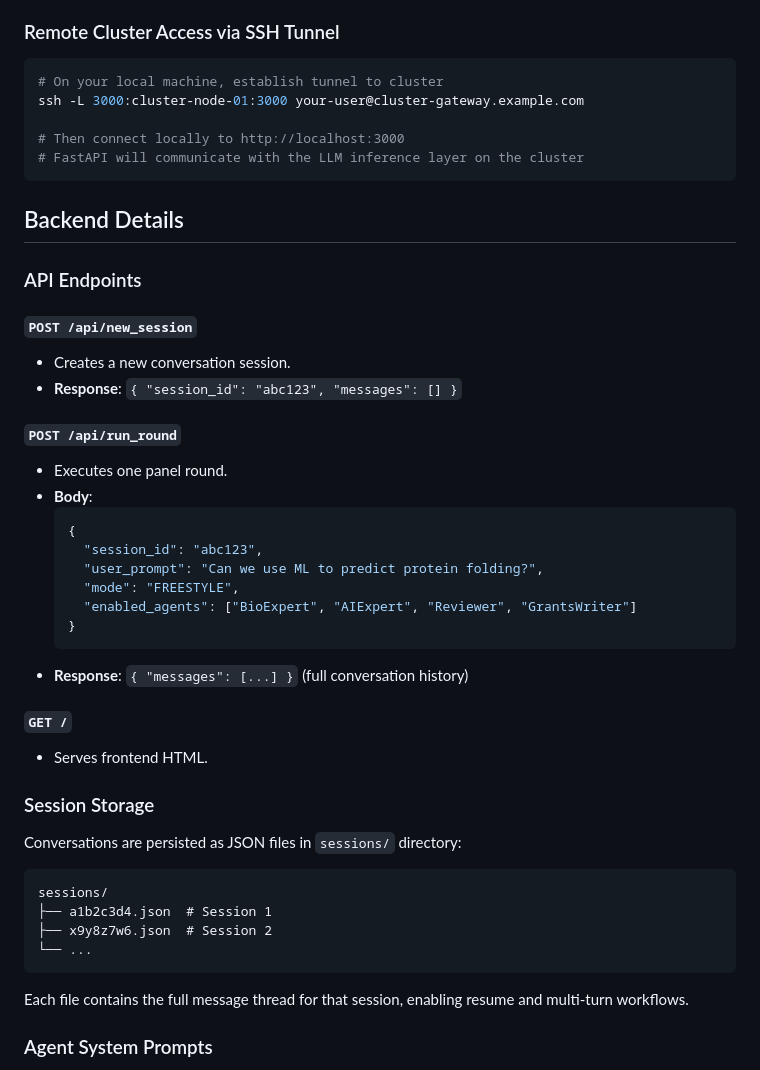
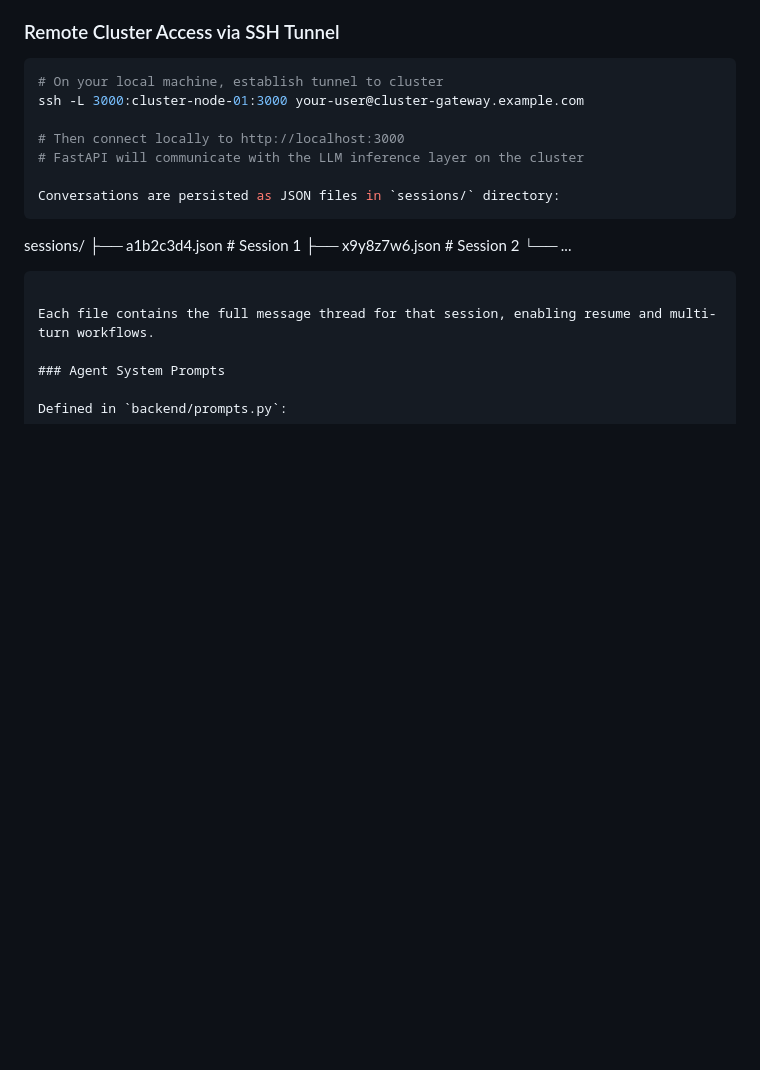
Before and after one commit to NazimBL/ScholarAgentRoom, a Markdown page: README.md, the part around one of its changes. Rendered like a GitHub page; blank space fills up the shorter version.

````diff
--- a/README.md
+++ b/README.md
@@ -155,35 +155,6 @@ ssh -L 3000:cluster-node-01:3000 your-user@cluster-gateway.example.com
 
 # Then connect locally to http://localhost:3000
 # FastAPI will communicate with the LLM inference layer on the cluster
-```
-
-
-
-## Backend Details
-
-### API Endpoints
-
-#### `POST /api/new_session`
-- Creates a new conversation session.
-- **Response**: `{ "session_id": "abc123", "messages": [] }`
-
-#### `POST /api/run_round`
-- Executes one panel round.
-- **Body**:
-  ```json
-  {
-    "session_id": "abc123",
-    "user_prompt": "Can we use ML to predict protein folding?",
-    "mode": "FREESTYLE",
-    "enabled_agents": ["BioExpert", "AIExpert", "Reviewer", "GrantsWriter"]
-  }
-  ```
-- **Response**: `{ "messages": [...] }` (full conversation history)
-
-#### `GET /`
-- Serves frontend HTML.
-
-### Session Storage
 
 Conversations are persisted as JSON files in `sessions/` directory:
 ```
````
Also changed, not shown: other parts of README.md (+0 -70 lines).
